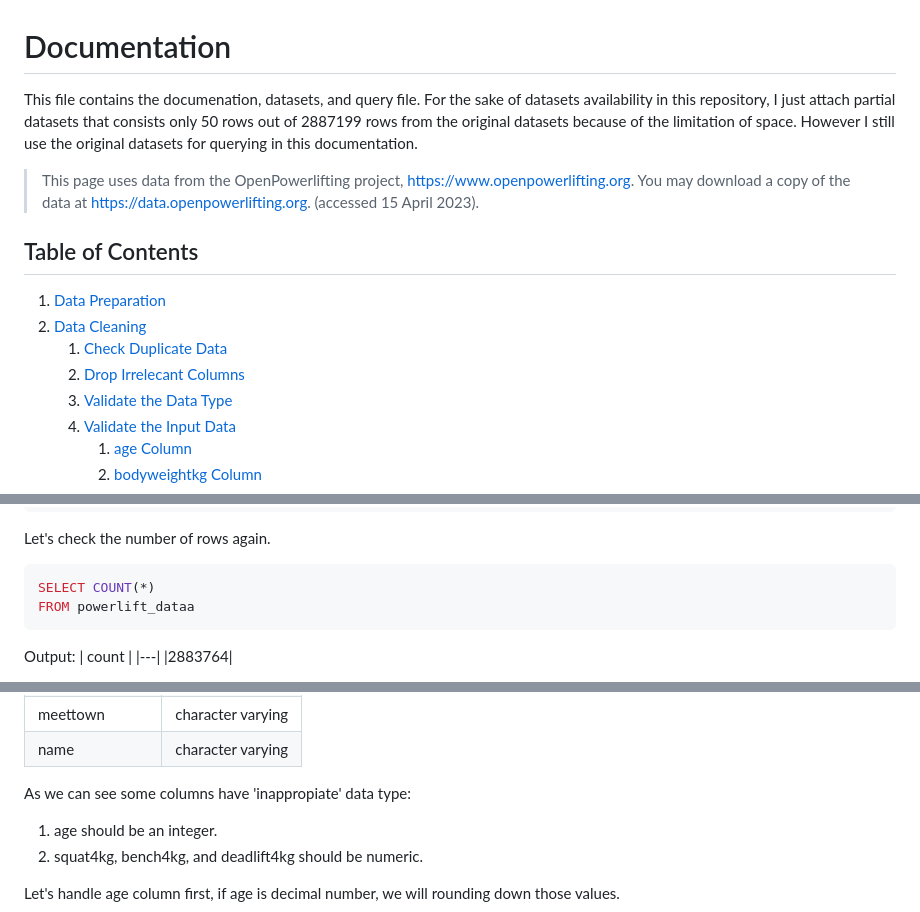
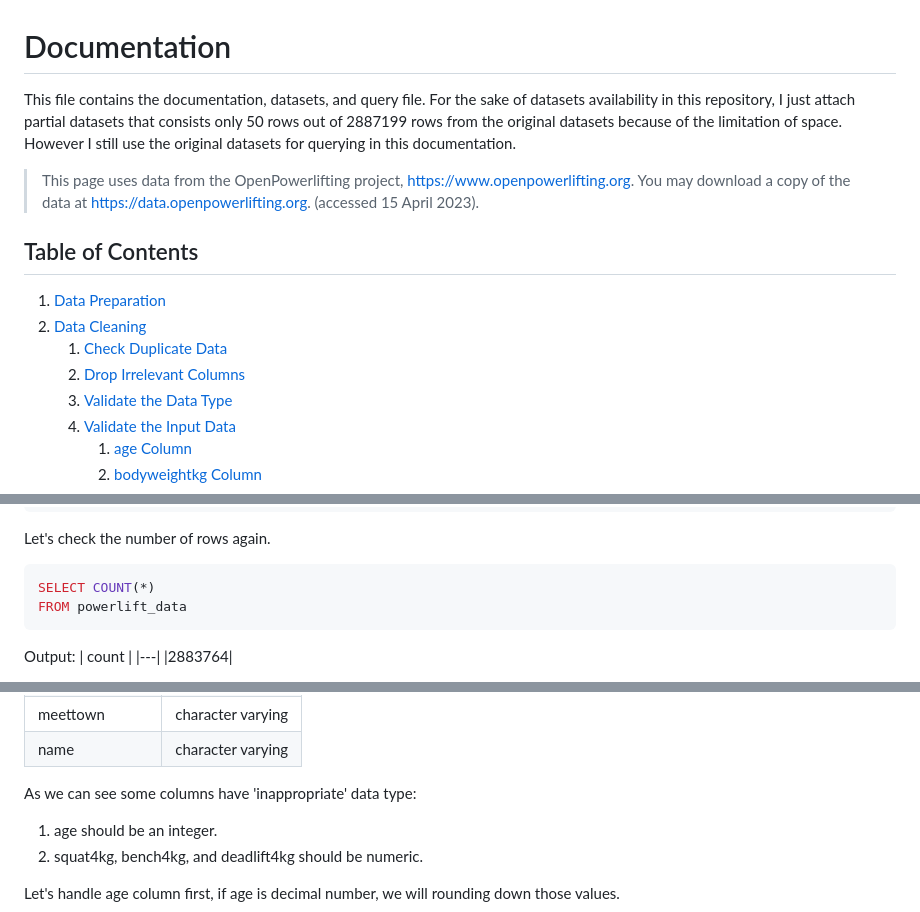
Before and after one commit to alfiannajih/sql-project-portfolio, a Markdown page: powerlifting_data/powerlift_query_docs.md, 3 parts joined by grey strips. Rendered like a GitHub page.

````diff
--- a/powerlifting_data/powerlift_query_docs.md
+++ b/powerlifting_data/powerlift_query_docs.md
@@ -1,5 +1,5 @@
 # Documentation
-This file contains the documenation, datasets, and query file. For the sake of datasets availability in this repository, I just attach partial datasets that consists only 50 rows out of 2887199 rows from the original datasets because of the limitation of space. However I still use the original datasets for querying in this documentation.
+This file contains the documentation, datasets, and query file. For the sake of datasets availability in this repository, I just attach partial datasets that consists only 50 rows out of 2887199 rows from the original datasets because of the limitation of space. However I still use the original datasets for querying in this documentation.
 > This page uses data from the OpenPowerlifting project, https://www.openpowerlifting.org.
 You may download a copy of the data at https://data.openpowerlifting.org. (accessed 15 April 2023).
 
@@ -9,6 +9,6 @@ You may download a copy of the data at https://data.openpowerlifting.org. (acces
 2. [Data Cleaning](#data_cleaning)
     1. [Check Duplicate Data](#duplicate_data)
-    2. [Drop Irrelecant Columns](#irrelecant_columns)
+    2. [Drop Irrelevant Columns](#irrelecant_columns)
     3. [Validate the Data Type](#validate_data_type)
     4. [Validate the Input Data](#validate_input)
         1. [age Column](#validate_age)
@@ -207,7 +207,7 @@ RENAME TO powerlift_data;
 Let's check the number of rows again.
 ```sql
 SELECT COUNT(*)
-FROM powerlift_dataa
+FROM powerlift_data
 ```
 Output:
 | count |
@@ -278,7 +278,7 @@ Output:
 |meettown        |character varying|
 |name            |character varying|
 
-As we can see some columns have 'inappropiate' data type:
+As we can see some columns have 'inappropriate' data type:
 1. age should be an integer.
 2. squat4kg, bench4kg, and deadlift4kg should be numeric.
 
````
Also changed, not shown: other parts of powerlifting_data/powerlift_query_docs.md (+58 -3 lines).
